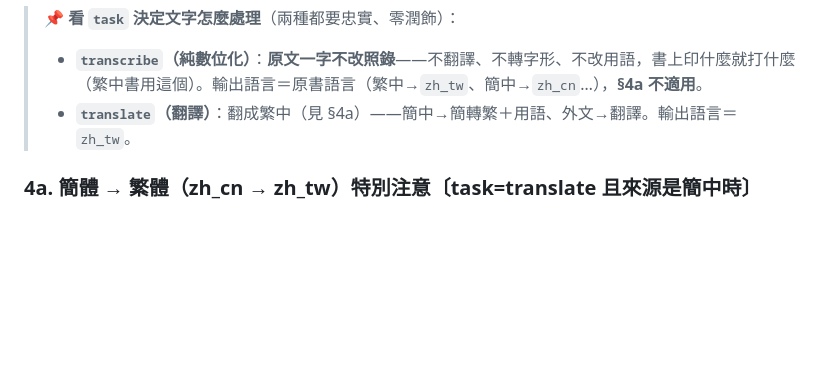
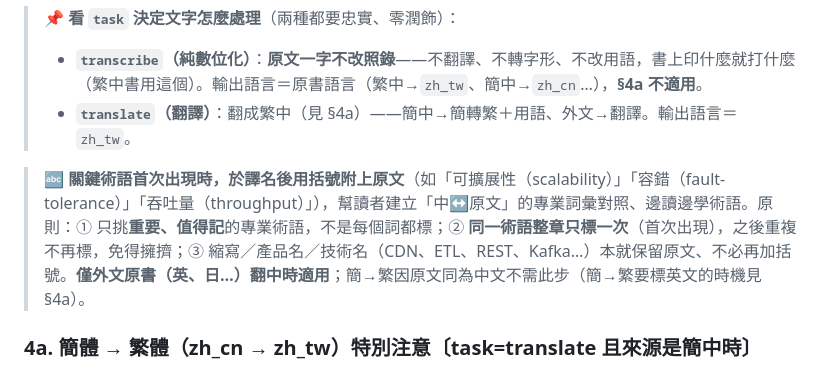
Before and after one commit to s1498n089/readbot, a Markdown page: skills/digitize-book/SKILL.md, the part around the change. Rendered like a GitHub page; blank space fills up the shorter version.

Commit message:
📝 digitize-book：新增「關鍵術語首見附原文」翻譯規則
§4 加入 🔤 規則：translate 任務翻外文原書時，關鍵術語首次出現於譯名後以括號附上原文（如「可擴展性（scalability）」），方便讀者建立中↔原文對照、邊讀邊學術語。原則：只挑重要術語、整章只標一次、縮寫／產品名不另標。

Co-Authored-By: Claude Opus 4.8 (1M context) <noreply@anthropic.com>

```diff
--- a/skills/digitize-book/SKILL.md
+++ b/skills/digitize-book/SKILL.md
@@ -79,6 +79,8 @@ PY
 > 📌 **看 `task` 決定文字怎麼處理**（兩種都要忠實、零潤飾）：
 > - **`transcribe`（純數位化）**：**原文一字不改照錄**——不翻譯、不轉字形、不改用語，書上印什麼就打什麼（繁中書用這個）。輸出語言＝原書語言（繁中→`zh_tw`、簡中→`zh_cn`…），**§4a 不適用**。
 > - **`translate`（翻譯）**：翻成繁中（見 §4a）——簡中→簡轉繁＋用語、外文→翻譯。輸出語言＝`zh_tw`。
+
+> 🔤 **關鍵術語首次出現時，於譯名後用括號附上原文**（如「可擴展性（scalability）」「容錯（fault-tolerance）」「吞吐量（throughput）」），幫讀者建立「中↔原文」的專業詞彙對照、邊讀邊學術語。原則：① 只挑**重要、值得記**的專業術語，不是每個詞都標；② **同一術語整章只標一次**（首次出現），之後重複不再標，免得擁擠；③ 縮寫／產品名／技術名（CDN、ETL、REST、Kafka…）本就保留原文、不必再加括號。**僅外文原書（英、日…）翻中時適用**；簡→繁因原文同為中文不需此步（簡→繁要標英文的時機見 §4a）。
 
 ### 4a. 簡體 → 繁體（zh_cn → zh_tw）特別注意〔task=translate 且來源是簡中時〕
 這一步**只做兩件事：① 字形簡→繁；② 大陸用語→台灣慣用語——其餘一律照原文，不改寫、不潤飾。** 用語在地化例：軟件→軟體、程序→程式、算法→演算法、內存→記憶體、**電平→電壓**、屏幕→螢幕、視頻→影片、鼠標→滑鼠……（依台灣慣用；**拿不準就保留原詞或標英文**，別亂換）。最大的坑是**「行 / 列」剛好相反**：
```
